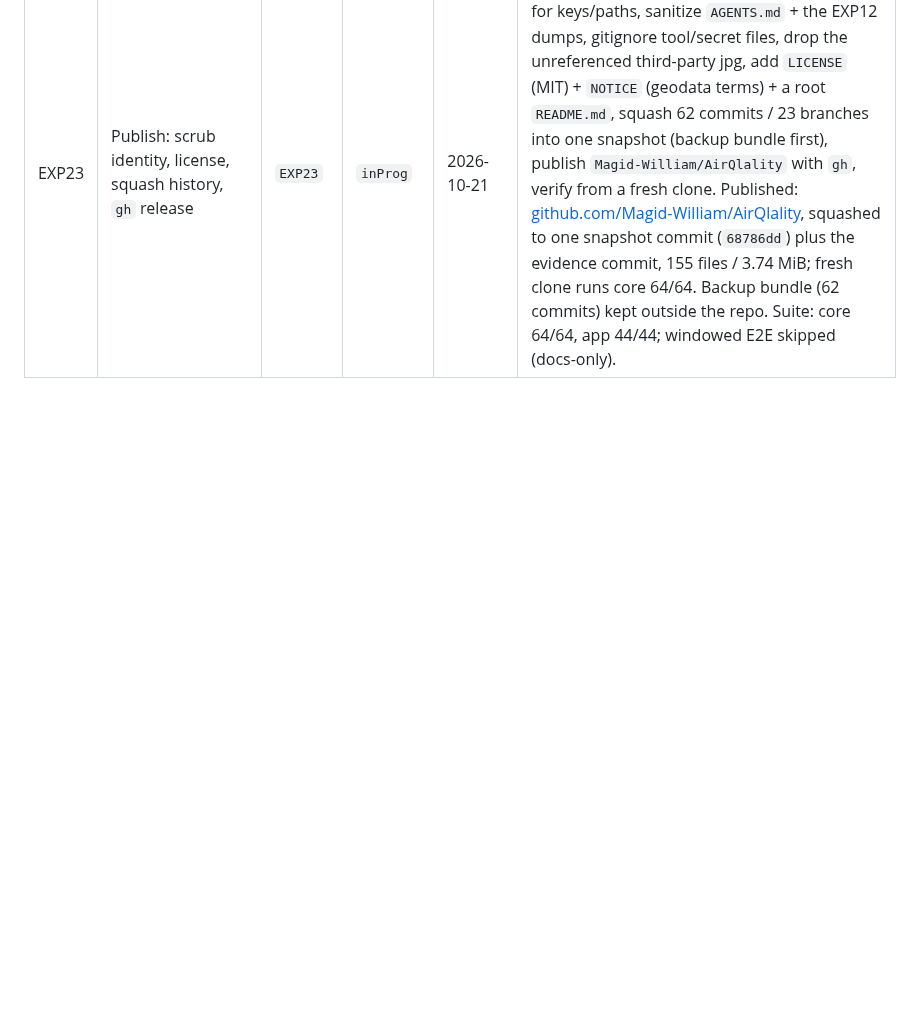
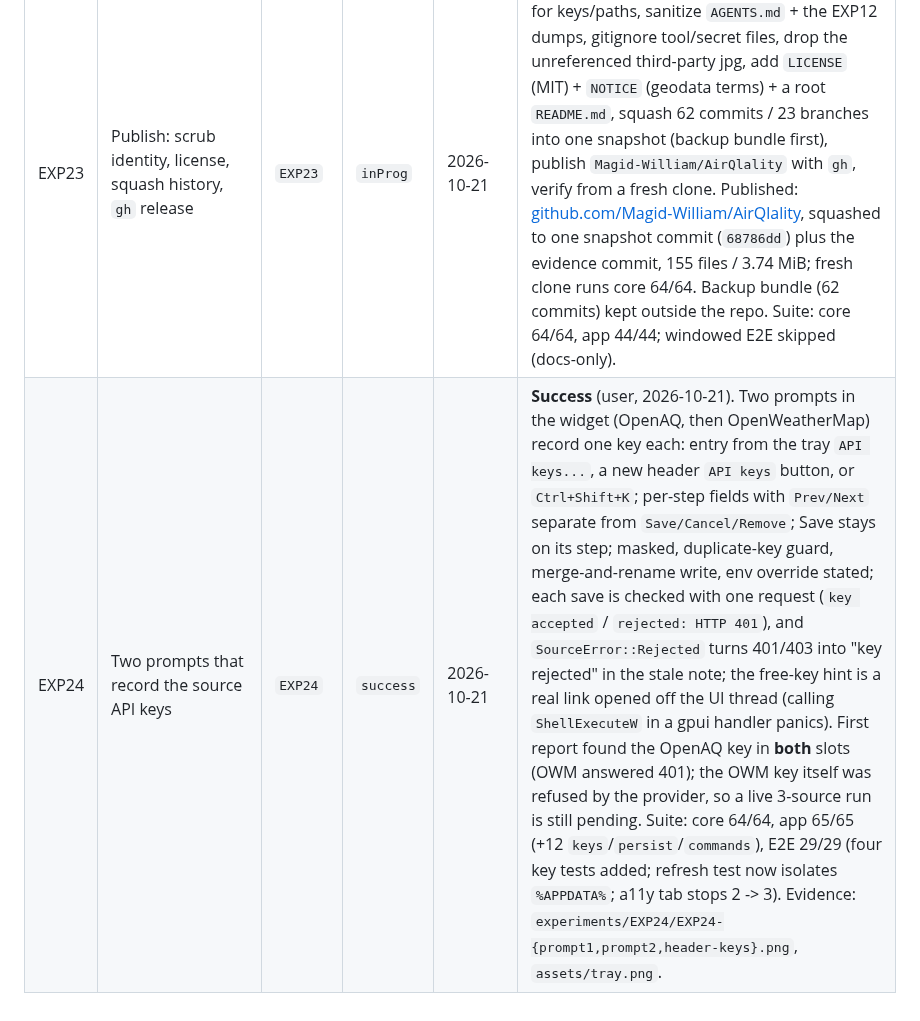
Before and after one commit to Magid-William/AirQlality, a Markdown page: experiments-overview.md, the part around the change. Rendered like a GitHub page; blank space fills up the shorter version.

```diff
--- a/experiments-overview.md
+++ b/experiments-overview.md
@@ -28,3 +28,4 @@ final status (`success` / `failed` / `abandoned`). Only the user sets final stat
 | EXP21 | Day/night wave on the timeline | `EXP21` | `success` | 2026-10-15 | Give the eye what EXP20 gave the banner: `core::dayshape::{night_amount, night_curve}` (cosine of the local hour: flat at noon, peak at midnight) shades the night hours behind the curve as the lowest layer (grid, spread band, noise and PM2.5 all read on top), with `DAY_START_HOUR`/`DAY_END_HOUR` = 6/18, `theme::NIGHT`, a conditional `night` footer key and the shading named in the chart's a11y text. Seam `AIRQLALITY_NIGHT=on|off` (default on, off under the mock) keeps pre-EXP21 frames byte-identical: night=0 by default, 27195 with the seam on, and the verdict colours untouched (closed=2043 open=790). The fill is **darker** than the canvas `0x05070d` - a lighter band reads as daylight - and the `night` legend key carries a 1px outline so a darker-than-background swatch stays visible. Evidence: `EXP21-{mock-no-wave,mock-night,real-cairo}.png`. Suite: core 60->64 (+4), app 37/37, e2e 23->24 (+1). **Success** (user, 2026-10-15); next: real sunrise/sunset instead of the fixed 06:00-18:00 window. |
 | EXP22 | Tray "Refresh": recover a failed fetch without a restart | `EXP22` | `success` | 2026-10-21 | A tray menu item that re-runs the whole real fetch round immediately instead of waiting for the next `:00`/`:30`. Tray -> widget over a `bounded(1)` `async-channel` (already in the graph via `gpui-ce`, no download): the widget awaits it in one idle bridge task, `refresh_now` reuses `spawn_real` (keys re-read, sources rebuilt, schedule re-anchored). Muted `refreshing...` tooltip keeps `last_verdict` so a manual refresh never re-fires the EXP17 balloon; `MF_GRAYED` under the mock seams; seams `AIRQLALITY_TRAY_REFRESH_MS` + `AIRQLALITY_FETCH_DUMP`. E2E: a loopback server answers 503 then the committed fixture, two requests served, curve painted. Suite green: core 64/64 (unchanged), app 37->44 (+5 `refresh`, +2 `tray`), e2e 24->25 (+1). Evidence: `experiments/EXP22/EXP22-{before-stuck,after-refreshed,tray-menu-real-zoom}.png`. **Success** (user, 2026-10-21): the refresh reuses `spawn_real`, so the icon ends on the verdict the graph shows; a still-closed refresh keeps `last_verdict` and never re-warns. Not proven: no hand click on the menu (the E2E fires the same `request()`, the screenshot proves the item), a source that fails to *build* still needs a restart. Next: a retry affordance on the error screen (`Ctrl+R` / button), then EXP21's real sunrise/sunset. |
 | EXP23 | Publish: scrub identity, license, squash history, `gh` release | `EXP23` | `inProg` | 2026-10-21 | Turn-key publication: scan the tree and history for keys/paths, sanitize `AGENTS.md` + the EXP12 dumps, gitignore tool/secret files, drop the unreferenced third-party jpg, add `LICENSE` (MIT) + `NOTICE` (geodata terms) + a root `README.md`, squash 62 commits / 23 branches into one snapshot (backup bundle first), publish `Magid-William/AirQlality` with `gh`, verify from a fresh clone. Published: [github.com/Magid-William/AirQlality](https://github.com/Magid-William/AirQlality), squashed to one snapshot commit (`68786dd`) plus the evidence commit, 155 files / 3.74 MiB; fresh clone runs core 64/64. Backup bundle (62 commits) kept outside the repo. Suite: core 64/64, app 44/44; windowed E2E skipped (docs-only). |
+| EXP24 | Two prompts that record the source API keys | `EXP24` | `success` | 2026-10-21 | **Success** (user, 2026-10-21). Two prompts in the widget (OpenAQ, then OpenWeatherMap) record one key each: entry from the tray `API keys...`, a new header `API keys` button, or `Ctrl+Shift+K`; per-step fields with `Prev/Next` separate from `Save/Cancel/Remove`; Save stays on its step; masked, duplicate-key guard, merge-and-rename write, env override stated; each save is checked with one request (`key accepted` / `rejected: HTTP 401`), and `SourceError::Rejected` turns 401/403 into "key rejected" in the stale note; the free-key hint is a real link opened off the UI thread (calling `ShellExecuteW` in a gpui handler panics). First report found the OpenAQ key in **both** slots (OWM answered 401); the OWM key itself was refused by the provider, so a live 3-source run is still pending. Suite: core 64/64, app 65/65 (+12 `keys`/`persist`/`commands`), E2E 29/29 (four key tests added; refresh test now isolates `%APPDATA%`; a11y tab stops 2 -> 3). Evidence: `experiments/EXP24/EXP24-{prompt1,prompt2,header-keys}.png`, `assets/tray.png`. |
```
Also changed, not shown: README.md (+17 -5 lines), experiments/EXP24/README.md (added, +73 -0 lines), assets/tray.png (added), 16 other files.
